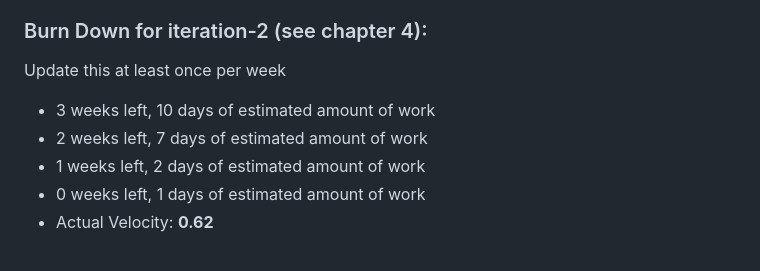
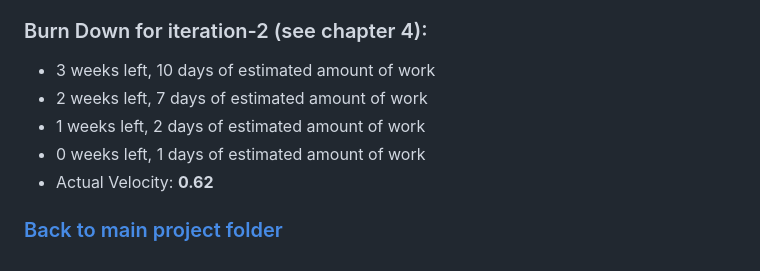
Before and after one commit to JoshuaDelosSantos/my-clean-project, a Markdown page: documentations/iteration_2.md, the part around the change. Drawn GitHub-style.

```diff
--- a/documentations/iteration_2.md
+++ b/documentations/iteration_2.md
@@ -86,9 +86,10 @@
     - Reece Kelly, Callum Riley
 
 ### Burn Down for iteration-2 (see chapter 4):
-Update this at least once per week
 * 3 weeks left, 10 days of estimated amount of work
 * 2 weeks left, 7 days of estimated amount of work
 * 1 weeks left, 2 days of estimated amount of work
 * 0 weeks left, 1 days of estimated amount of work
 * Actual Velocity: **0.62**
+
+### [Back to main project folder](../)
```
Also changed, not shown: documentations/iteration_1.md (+2 -1 lines).
